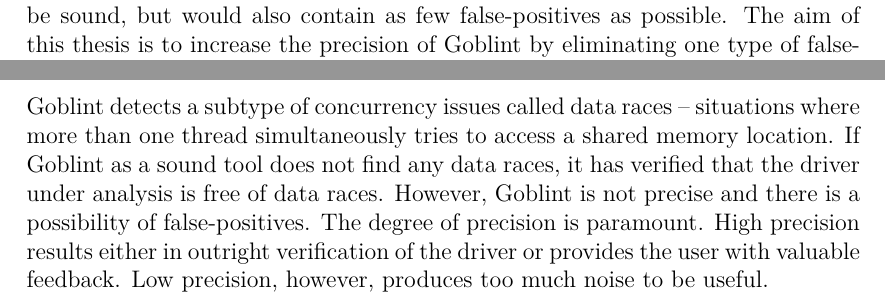
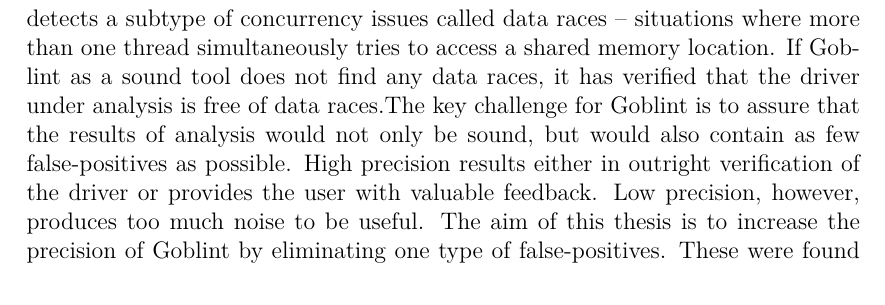
Before and after one commit to vootelerotov/master-thesis, a LaTeX thesis (thesis.tex, which reads introduction/introduction.tex): two parts of pages 4 and 5 of 71 before the commit and part of page 5 of 70 after it, the two joined at a grey line, cut so that both start at the same text. Compiled offline with pdfLaTeX.

Commit message:
Refactored intro based on Vesal's feedback; cited article

```diff
--- a/introduction/introduction.tex
+++ b/introduction/introduction.tex
@@ -12,7 +12,4 @@
 \todisc{Punase niidi osas olen nõus. Proovisin kirjutades vastata küsimustele, mis minul kui lugejal võiks tekkida -- see lähenemine muutis kirjutamise mõnevõrra lihtsamaks aga kindlasti nõrgendas keskset narratiivi. }
 
 \toguide{What is it in simple terms (title)?}
-Goblint is a sound static analyser for detecting data races in Linux device drivers, developed in the University of Tartu and Technical University of Munich.
-The key challenge for Goblint is to assure that the results of analysis would not only be sound, but would also contain as few false-positives as possible.
-The aim of this thesis is to increase the precision of Goblint by eliminating one type of false-positives. These were found while manually reviewing the data races detected in the Goblint benchmark suite as part of my contribution to .
 
@@ -26,9 +22,10 @@
 device drivers \cite{chou_empirical_2001,palix_faults_2011}.
 In addition to that, these bugs have a big impact and contribute to a large share of system crashes \cite{swift_improving_2003}.
 
-Goblint detects a subtype of concurrency issues called data races -- situations where more than one thread simultaneously tries to access a shared memory location.
-If Goblint as a sound tool does not find any data races, it has verified that the driver under analysis is free of data races.
-However, Goblint is not precise and there is a possibility of false-positives. The degree of precision is paramount. High precision results either in outright verification of the driver or provides the user with valuable feedback. Low precision, however, produces too much noise to be useful.
+\toadd{analyser for -> analyser of}
+
+Goblint is a sound static analyser for detecting data races in Linux device drivers, developed in the University of Tartu and Technical University of Munich. Goblint detects a subtype of concurrency issues called data races -- situations where more than one thread simultaneously tries to access a shared memory location.
+If Goblint as a sound tool does not find any data races, it has verified that the driver under analysis is free of data races.The key challenge for Goblint is to assure that the results of analysis would not only be sound, but would also contain as few false-positives as possible. High precision results either in outright verification of the driver or provides the user with valuable feedback. Low precision, however, produces too much noise to be useful. The aim of this thesis is to increase the precision of Goblint by eliminating one type of false-positives. These were found while manually reviewing the data races detected in the Goblint benchmark suite as part of my contribution to a research paper \cite{vojdani_static_2016}.
 
 \toguide{What was my contribution?}
 
```
Also changed, not shown: conclusion/conclusion.tex (+13 -5 lines), introduction/introduction.tex (3 more changed lines).
